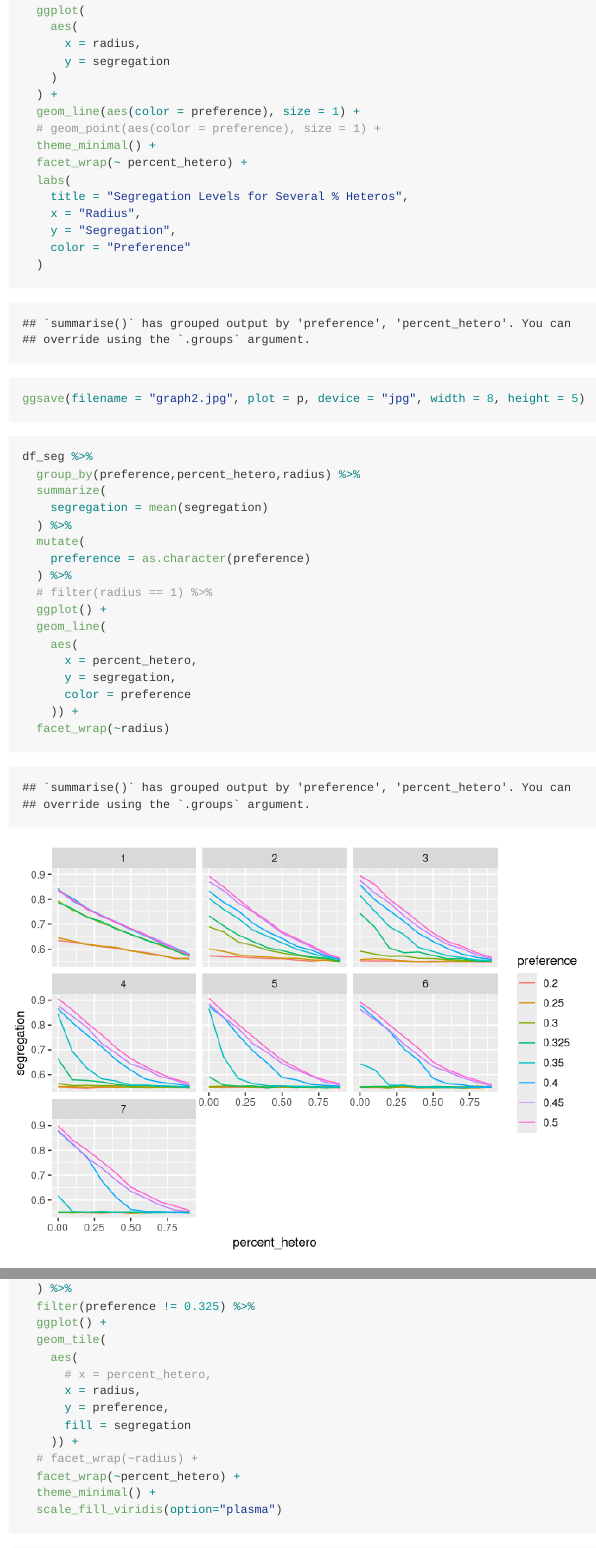
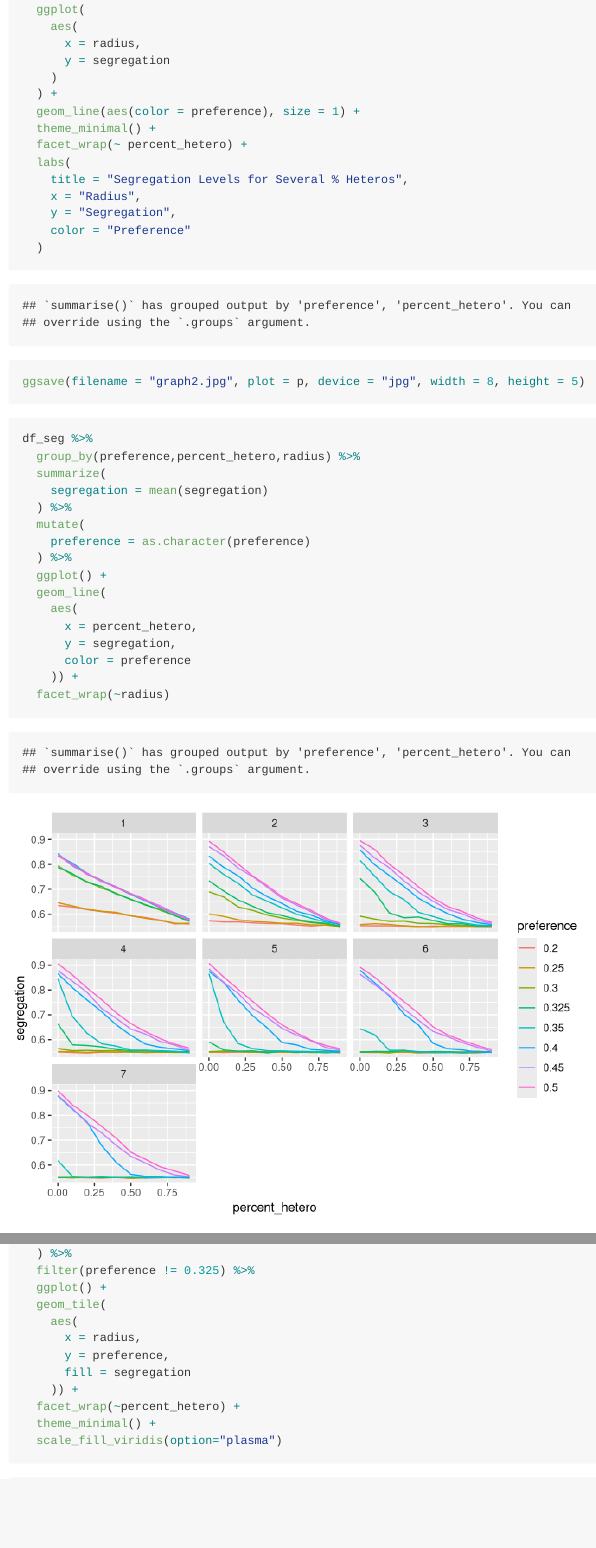
Before and after one commit to benmor20/ComplexityProject1, an R Markdown document (code/graphing.Rmd): the page in a window 1100 px wide, from 2680 px down before the commit and from 3200 px down after it, so that both start at the same text, and a second part further down, joined at a grey line. Rendered offline with R 4.5, knitr and Pandoc, with nearby package versions.

Commit message:
Cleaned up graphing code

````diff
--- a/code/graphing.Rmd
+++ b/code/graphing.Rmd
@@ -92,6 +92,7 @@ p <- df_seg %>%
     color = "Preference"
   )
 ggsave(filename = "graph1.jpg", plot = p, device = "jpg", width = 8, height = 5)
+p
 ```
 
 ```{r}
@@ -112,7 +113,6 @@ p <- df_seg %>%
     )
   ) +
   geom_line(aes(color = preference), size = 1) +
-  # geom_point(aes(color = preference), size = 1) +
   theme_minimal() +
   facet_wrap(~ percent_hetero) +
   labs(
@@ -138,7 +134,6 @@ df_seg %>%
   mutate(
     preference = as.character(preference)
   ) %>%
-  # filter(radius == 1) %>%
   ggplot() +
   geom_line(
     aes(
@@ -195,18 +190,16 @@ ggsave(filename = "graph3.jpg", plot = p, device = "jpg", width = 8, height = 5)
 df_seg %>%
   group_by(preference,percent_hetero,radius) %>%
   summarize(
-    segregation = mean(segregation) #%>% round(2) %>% as.character()
+    segregation = mean(segregation)
   ) %>%
   filter(preference != 0.325) %>%
   ggplot() +
   geom_tile(
     aes(
-      # x = percent_hetero,
       x = radius,
       y = preference,
       fill = segregation
     )) +
-  # facet_wrap(~radius) +
   facet_wrap(~percent_hetero) +
   theme_minimal() +
   scale_fill_viridis(option="plasma")
````
Also changed, not shown: code/graphing.Rmd (4 more changed lines).
